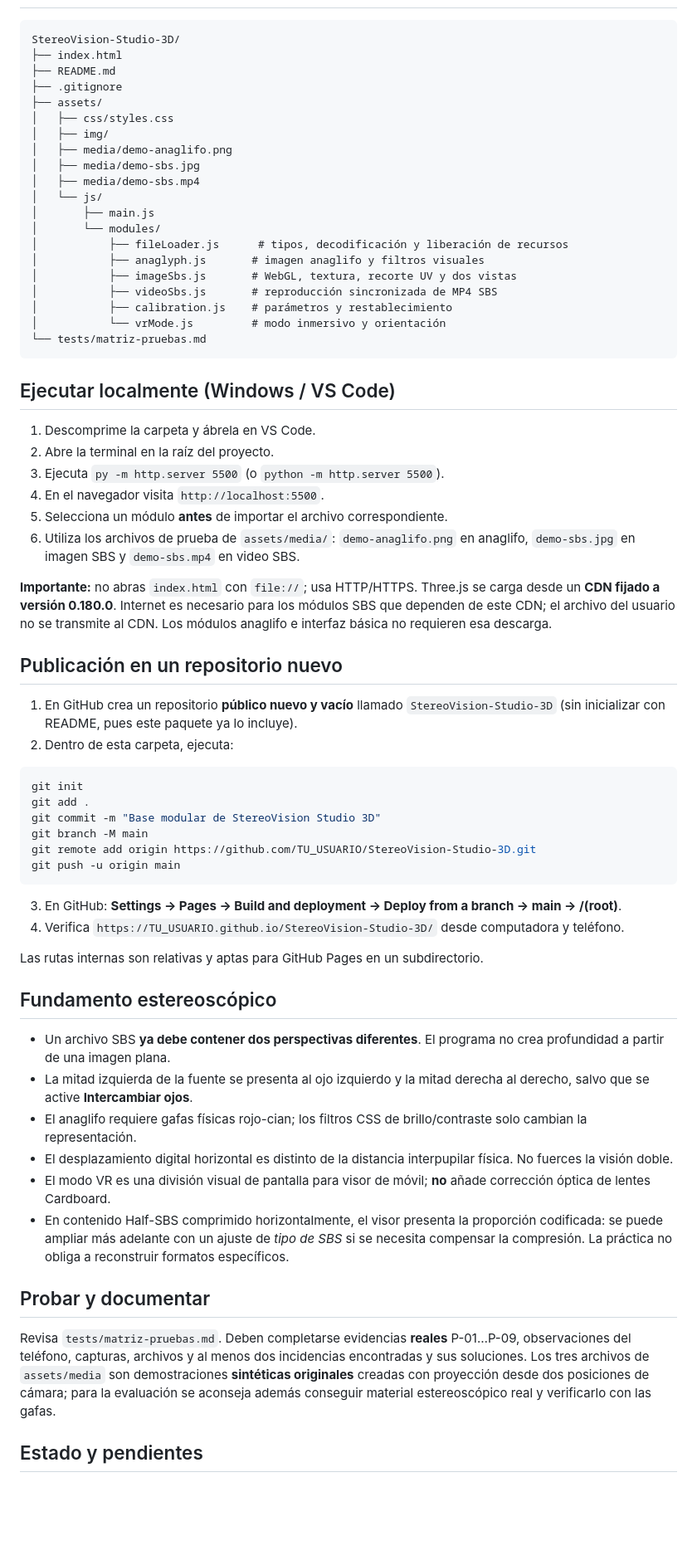
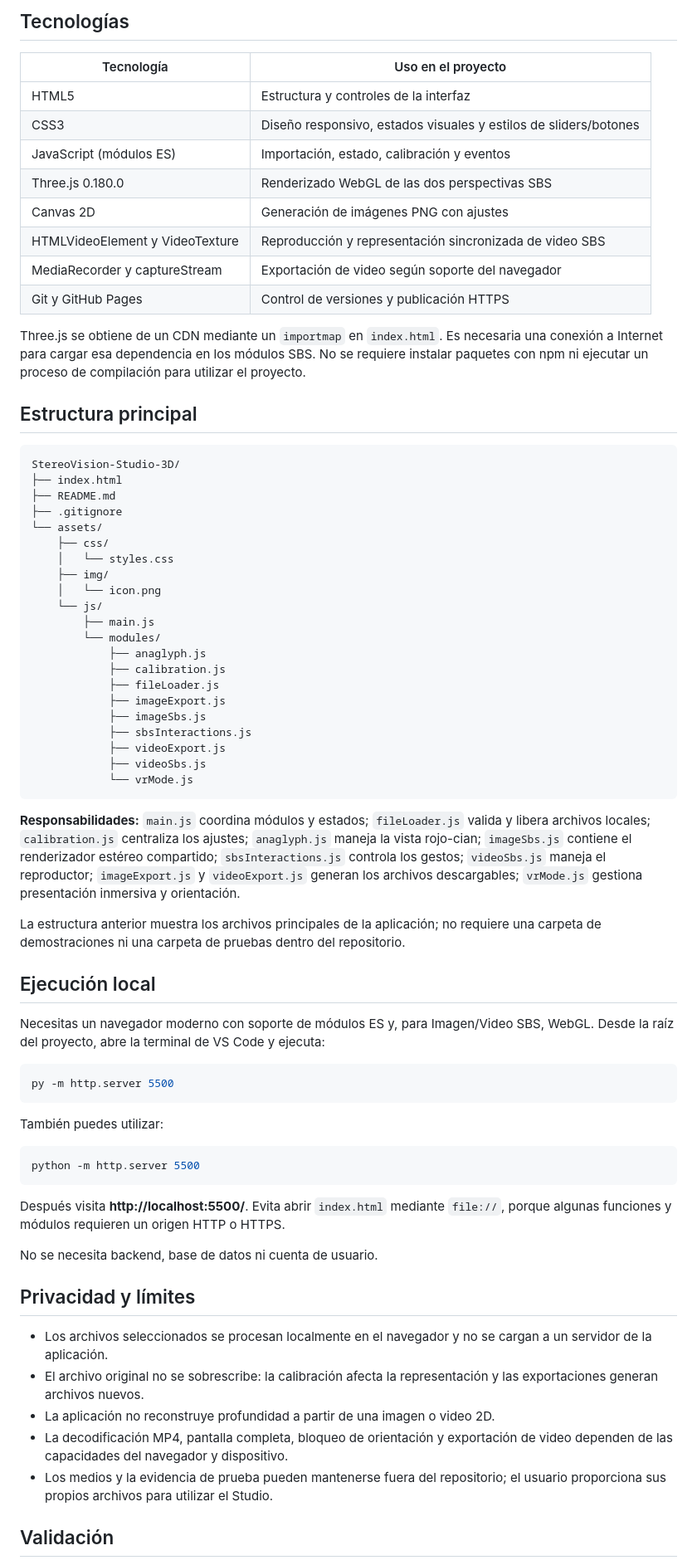
Before and after one commit to MaricruzPil/studio3D, a Markdown page: README.md, the part around one of its changes. Shown at 83% size. Drawn GitHub-style; blank space fills up the shorter version.

Commit message:
Modificación del README.md

````diff
--- a/README.md
+++ b/README.md
@@ -19,69 +62,73 @@ El diseño es intencionalmente **neutro y provisional**: no determina la estéti
+## Tecnologías
+
+| Tecnología | Uso en el proyecto |
+| --- | --- |
+| HTML5 | Estructura y controles de la interfaz |
+| CSS3 | Diseño responsivo, estados visuales y estilos de sliders/botones |
+| JavaScript (módulos ES) | Importación, estado, calibración y eventos |
+| Three.js 0.180.0 | Renderizado WebGL de las dos perspectivas SBS |
+| Canvas 2D | Generación de imágenes PNG con ajustes |
+| HTMLVideoElement y VideoTexture | Reproducción y representación sincronizada de video SBS |
+| MediaRecorder y captureStream | Exportación de video según soporte del navegador |
+| Git y GitHub Pages | Control de versiones y publicación HTTPS |
+
+Three.js se obtiene de un CDN mediante un `importmap` en `index.html`. Es necesaria una conexión a Internet para cargar esa dependencia en los módulos SBS. No se requiere instalar paquetes con npm ni ejecutar un proceso de compilación para utilizar el proyecto.
+
+## Estructura principal
 
 ```text
 StereoVision-Studio-3D/
 ├── index.html
 ├── README.md
 ├── .gitignore
-├── assets/
-│   ├── css/styles.css
-│   ├── img/
-│   ├── media/demo-anaglifo.png
-│   ├── media/demo-sbs.jpg
-│   ├── media/demo-sbs.mp4
-│   └── js/
-│       ├── main.js
-│       └── modules/
-│           ├── fileLoader.js      # tipos, decodificación y liberación de recursos
-│           ├── anaglyph.js       # imagen anaglifo y filtros visuales
-│           ├── imageSbs.js       # WebGL, textura, recorte UV y dos vistas
-│           ├── videoSbs.js       # reproducción sincronizada de MP4 SBS
-│           ├── calibration.js    # parámetros y restablecimiento
-│           └── vrMode.js         # modo inmersivo y orientación
-└── tests/matriz-pruebas.md
+└── assets/
+    ├── css/
+    │   └── styles.css
+    ├── img/
+    │   └── icon.png
+    └── js/
+        ├── main.js
+        └── modules/
+            ├── anaglyph.js
+            ├── calibration.js
+            ├── fileLoader.js
+            ├── imageExport.js
+            ├── imageSbs.js
+            ├── sbsInteractions.js
+            ├── videoExport.js
+            ├── videoSbs.js
+            └── vrMode.js
 ```
 
-## Ejecutar localmente (Windows / VS Code)
+**Responsabilidades:** `main.js` coordina módulos y estados; `fileLoader.js` valida y libera archivos locales; `calibration.js` centraliza los ajustes; `anaglyph.js` maneja la vista rojo-cian; `imageSbs.js` contiene el renderizador estéreo compartido; `sbsInteractions.js` controla los gestos; `videoSbs.js` maneja el reproductor; `imageExport.js` y `videoExport.js` generan los archivos descargables; `vrMode.js` gestiona presentación inmersiva y orientación.
 
-1. Descomprime la carpeta y ábrela en VS Code.
-2. Abre la terminal en la raíz del proyecto.
-3. Ejecuta `py -m http.server 5500` (o `python -m http.server 5500`).
-4. En el navegador visita `http://localhost:5500`.
-5. Selecciona un módulo **antes** de importar el archivo correspondiente.
-6. Utiliza los archivos de prueba de `assets/media/`: `demo-anaglifo.png` en anaglifo, `demo-sbs.jpg` en imagen SBS y `demo-sbs.mp4` en video SBS.
+La estructura anterior muestra los archivos principales de la aplicación; no requiere una carpeta de demostraciones ni una carpeta de pruebas dentro del repositorio.
 
-**Importante:** no abras `index.html` con `file://`; usa HTTP/HTTPS. Three.js se carga desde un **CDN fijado a versión 0.180.0**. Internet es necesario para los módulos SBS que dependen de este CDN; el archivo del usuario no se transmite al CDN. Los módulos anaglifo e interfaz básica no requieren esa descarga.
+## Ejecución local
 
-## Publicación en un repositorio nuevo
+Necesitas un navegador moderno con soporte de módulos ES y, para Imagen/Video SBS, WebGL. Desde la raíz del proyecto, abre la terminal de VS Code y ejecuta:
 
-1. En GitHub crea un repositorio **público nuevo y vacío** llamado `StereoVision-Studio-3D` (sin inicializar con README, pues este paquete ya lo incluye).
-2. Dentro de esta carpeta, ejecuta:
-
-```bash
-git init
-git add .
-git commit -m "Base modular de StereoVision Studio 3D"
-git branch -M main
-git remote add origin https://github.com/TU_USUARIO/StereoVision-Studio-3D.git
-git push -u origin main
+```powershell
+py -m http.server 5500
 ```
 
-3. En GitHub: **Settings → Pages → Build and deployment → Deploy from a branch → main → /(root)**.
-4. Verifica `https://TU_USUARIO.github.io/StereoVision-Studio-3D/` desde computadora y teléfono.
+También puedes utilizar:
 
-Las rutas internas son relativas y aptas para GitHub Pages en un subdirectorio.
+```powershell
+python -m http.server 5500
+```
 
-## Fundamento estereoscópico
+Después visita **http://localhost:5500/**. Evita abrir `index.html` mediante `file://`, porque algunas funciones y módulos requieren un origen HTTP o HTTPS.
 
-- Un archivo SBS **ya debe contener dos perspectivas diferentes**. El programa no crea profundidad a partir de una imagen plana.
-- La mitad izquierda de la fuente se presenta al ojo izquierdo y la mitad derecha al derecho, salvo que se active **Intercambiar ojos**.
-- El anaglifo requiere gafas físicas rojo-cian; los filtros CSS de brillo/contraste solo cambian la representación.
-- El desplazamiento digital horizontal es distinto de la distancia interpupilar física. No fuerces la visión doble.
-- El modo VR es una división visual de pantalla para visor de móvil; **no** añade corrección óptica de lentes Cardboard.
-- En contenido Half-SBS comprimido horizontalmente, el visor presenta la proporción codificada: se puede ampliar más adelante con un ajuste de *tipo de SBS* si se necesita compensar la compresión. La práctica no obliga a reconstruir formatos específicos.
+No se necesita backend, base de datos ni cuenta de usuario.
 
-## Probar y documentar
+## Privacidad y límites
 
-Revisa `tests/matriz-pruebas.md`. Deben completarse evidencias **reales** P-01…P-09, observaciones del teléfono, capturas, archivos y al menos dos incidencias encontradas y sus soluciones. Los tres archivos de `assets/media` son demostraciones **sintéticas originales** creadas con proyección desde dos posiciones de cámara; para la evaluación se aconseja además conseguir material estereoscópico real y verificarlo con las gafas.
+- Los archivos seleccionados se procesan localmente en el navegador y no se cargan a un servidor de la aplicación.
+- El archivo original no se sobrescribe: la calibración afecta la representación y las exportaciones generan archivos nuevos.
+- La aplicación no reconstruye profundidad a partir de una imagen o video 2D.
+- La decodificación MP4, pantalla completa, bloqueo de orientación y exportación de video dependen de las capacidades del navegador y dispositivo.
+- Los medios y la evidencia de prueba pueden mantenerse fuera del repositorio; el usuario proporciona sus propios archivos para utilizar el Studio.
 
-## Estado y pendientes
+## Validación
 
````
Also changed, not shown: other parts of README.md (+70 -15 lines).
